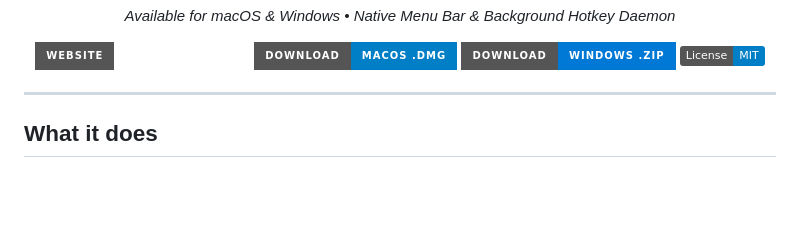
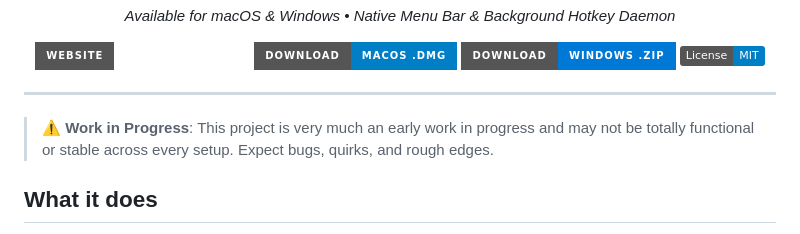
Before and after one commit to samerrahman/whispertex, a Markdown page: README.md, the part around the change. GitHub-like rendering; badges without logos; blank space fills up the shorter version.

Commit message:
docs: add work in progress disclaimer to README

```diff
--- a/README.md
+++ b/README.md
@@ -14,6 +14,8 @@
 </div>
 
 ---
+
+> **⚠️ Work in Progress**: This project is very much an early work in progress and may not be totally functional or stable across every setup. Expect bugs, quirks, and rough edges.
 
 ## What it does
 
```
